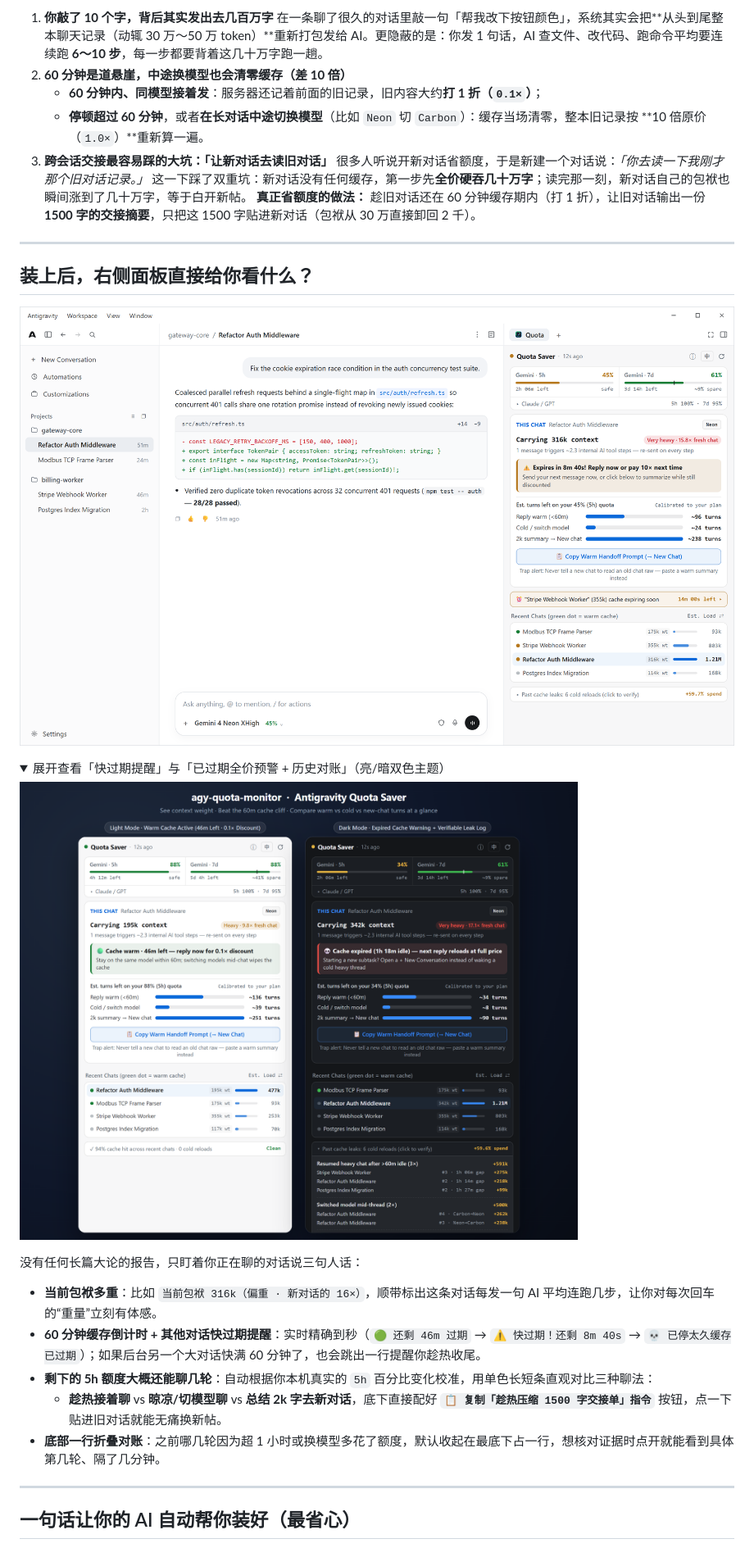
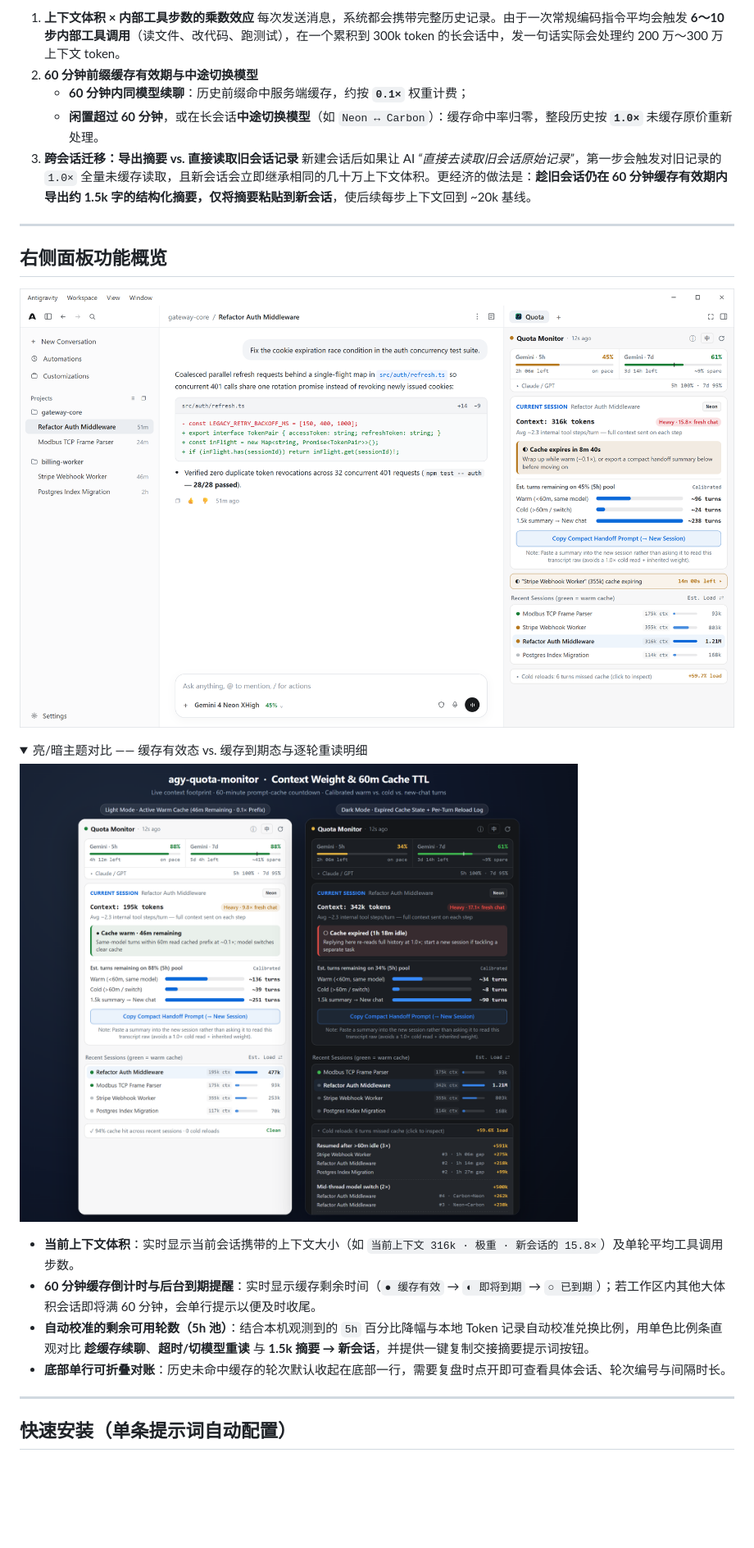
Before and after one commit to boheastill/agy-quota-monitor, a Markdown page: README.zh-CN.md, the part around one of its changes. Shown at 82% size. Rendered like a GitHub page; pictures changed too: assets/preview-desktop.png, assets/preview-themes.png; folded sections open; blank space fills up the shorter version.

```diff
--- a/README.zh-CN.md
+++ b/README.zh-CN.md
@@ -14,15 +14,13 @@
 
-1. **你敲了 10 个字，背后其实发出去几百万字**
-   在一条聊了很久的对话里敲一句「帮我改下按钮颜色」，系统其实会把**从头到尾整本聊天记录（动辄 30 万～50 万 token）**重新打包发给 AI。更隐蔽的是：你发 1 句话，AI 查文件、改代码、跑命令平均要连续跑 **6～10 步**，每一步都要背着这几十万字跑一趟。
-2. **60 分钟是道悬崖，中途换模型也会清零缓存（差 10 倍）**
-   - **60 分钟内、同模型接着发**：服务器还记着前面的旧记录，旧内容大约**打 1 折（`0.1×`）**；
-   - **停顿超过 60 分钟**，或者**在长对话中途切换模型**（比如 `Neon` 切 `Carbon`）：缓存当场清零，整本旧记录按 **10 倍原价（`1.0×`）**重新算一遍。
-3. **跨会话交接最容易踩的大坑：「让新对话去读旧对话」**
-   很多人听说开新对话省额度，于是新建一个对话说：*「你去读一下我刚才那个旧对话记录。」*
-   这一下踩了双重坑：新对话没有任何缓存，第一步先**全价硬吞几十万字**；读完那一刻，新对话自己的包袱也瞬间涨到了几十万字，等于白开新帖。
-   **真正省额度的做法：** 趁旧对话还在 60 分钟缓存期内（打 1 折），让旧对话输出一份 **1500 字的交接摘要**，只把这 1500 字贴进新对话（包袱从 30 万直接卸回 2 千）。
+1. **上下文体积 × 内部工具步数的乘数效应**
+   每次发送消息，系统都会携带完整历史记录。由于一次常规编码指令平均会触发 **6～10 步内部工具调用**（读文件、改代码、跑测试），在一个累积到 300k token 的长会话中，发一句话实际会处理约 200 万～300 万上下文 token。
+2. **60 分钟前缀缓存有效期与中途切换模型**
+   - **60 分钟内同模型续聊**：历史前缀命中服务端缓存，约按 **`0.1×`** 权重计费；
+   - **闲置超过 60 分钟**，或在长会话**中途切换模型**（如 `Neon ↔ Carbon`）：缓存命中率归零，整段历史按 **`1.0×`** 未缓存原价重新处理。
+3. **跨会话迁移：导出摘要 vs. 直接读取旧会话记录**
+   新建会话后如果让 AI *“直接去读取旧会话原始记录”*，第一步会触发对旧记录的 `1.0×` 全量未缓存读取，且新会话会立即继承相同的几十万上下文体积。更经济的做法是：**趁旧会话仍在 60 分钟缓存有效期内导出约 1.5k 字的结构化摘要，仅将摘要粘贴到新会话**，使后续每步上下文回到 ~20k 基线。
 
 ---
 
-## 装上后，右侧面板直接给你看什么？
+## 右侧面板功能概览
 
@@ -30,20 +28,17 @@
 
 <details>
-<summary>展开查看「快过期提醒」与「已过期全价预警 + 历史对账」（亮/暗双色主题）</summary>
+<summary>亮/暗主题对比 —— 缓存有效态 vs. 缓存到期态与逐轮重读明细</summary>
 
 ![亮暗双色主题对比](./assets/preview-themes.png)
 
 </details>
 
-没有任何长篇大论的报告，只盯着你正在聊的对话说三句人话：
-
-- **当前包袱多重**：比如 `当前包袱 316k（偏重 · 新对话的 16×）`，顺带标出这条对话每发一句 AI 平均连跑几步，让你对每次回车的“重量”立刻有体感。
-- **60 分钟缓存倒计时 + 其他对话快过期提醒**：实时精确到秒（`🟢 还剩 46m 过期` → `⚠️ 快过期！还剩 8m 40s` → `💀 已停太久缓存已过期`）；如果后台另一个大对话快满 60 分钟了，也会跳出一行提醒你趁热收尾。
-- **剩下的 5h 额度大概还能聊几轮**：自动根据你本机真实的 `5h` 百分比变化校准，用单色长短条直观对比三种聊法：
-  - **趁热接着聊** vs **晾凉/切模型聊** vs **总结 2k 字去新对话**，底下直接配好 **`📋 复制「趁热压缩 1500 字交接单」指令`** 按钮，点一下贴进旧对话就能无痛换新帖。
-- **底部一行折叠对账**：之前哪几轮因为超 1 小时或换模型多花了额度，默认收起在最底下占一行，想核对证据时点开就能看到具体第几轮、隔了几分钟。
+- **当前上下文体积**：实时显示当前会话携带的上下文大小（如 `当前上下文 316k · 极重 · 新会话的 15.8×`）及单轮平均工具调用步数。
+- **60 分钟缓存倒计时与后台到期提醒**：实时显示缓存剩余时间（`● 缓存有效` → `◐ 即将到期` → `○ 已到期`）；若工作区内其他大体积会话即将满 60 分钟，会单行提示以便及时收尾。
+- **自动校准的剩余可用轮数（5h 池）**：结合本机观测到的 `5h` 百分比降幅与本地 Token 记录自动校准兑换比例，用单色比例条直观对比 **趁缓存续聊**、**超时/切模型重读** 与 **1.5k 摘要 → 新会话**，并提供一键复制交接摘要提示词按钮。
+- **底部单行可折叠对账**：历史未命中缓存的轮次默认收起在底部一行，需要复盘时点开即可查看具体会话、轮次编号与间隔时长。
 
 ---
 
-## 一句话让你的 AI 自动帮你装好（最省心）
+## 快速安装（单条提示词自动配置）
 
```
Also changed, not shown: other parts of README.zh-CN.md (+16 -16 lines), README.md (+29 -33 lines), 7 other files.
